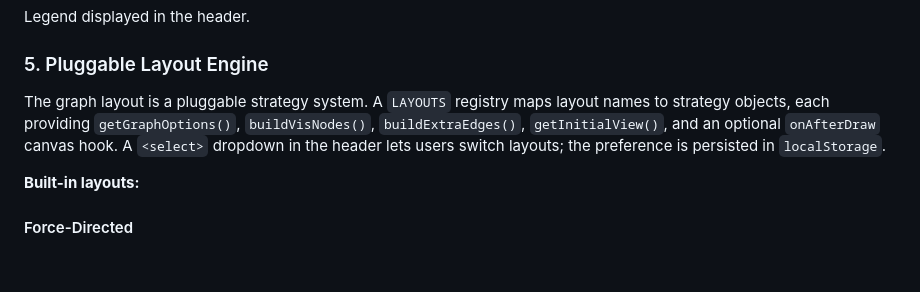
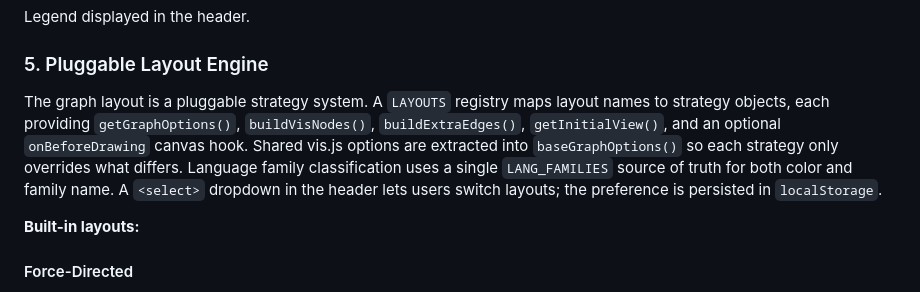
Before and after one commit to hevi-public/etymoGraph, a Markdown page: docs/FEATURES.md, the part around one of its changes. Rendered like a GitHub page; blank space fills up the shorter version.

Commit message:
Update FEATURES.md with review changes
Reflect onBeforeDrawing rename, baseGraphOptions extraction, and
unified LANG_FAMILIES classification.

Co-Authored-By: Claude Opus 4.5 <noreply@anthropic.com>

```diff
--- a/docs/FEATURES.md
+++ b/docs/FEATURES.md
@@ -94,7 +94,7 @@ Legend displayed in the header.
 
 ### 5. Pluggable Layout Engine
 
-The graph layout is a pluggable strategy system. A `LAYOUTS` registry maps layout names to strategy objects, each providing `getGraphOptions()`, `buildVisNodes()`, `buildExtraEdges()`, `getInitialView()`, and an optional `onAfterDraw` canvas hook. A `<select>` dropdown in the header lets users switch layouts; the preference is persisted in `localStorage`.
+The graph layout is a pluggable strategy system. A `LAYOUTS` registry maps layout names to strategy objects, each providing `getGraphOptions()`, `buildVisNodes()`, `buildExtraEdges()`, `getInitialView()`, and an optional `onBeforeDrawing` canvas hook. Shared vis.js options are extracted into `baseGraphOptions()` so each strategy only overrides what differs. Language family classification uses a single `LANG_FAMILIES` source of truth for both color and family name. A `<select>` dropdown in the header lets users switch layouts; the preference is persisted in `localStorage`.
 
 **Built-in layouts:**
 
```
Also changed, not shown: other parts of docs/FEATURES.md (+1 -1 lines).
